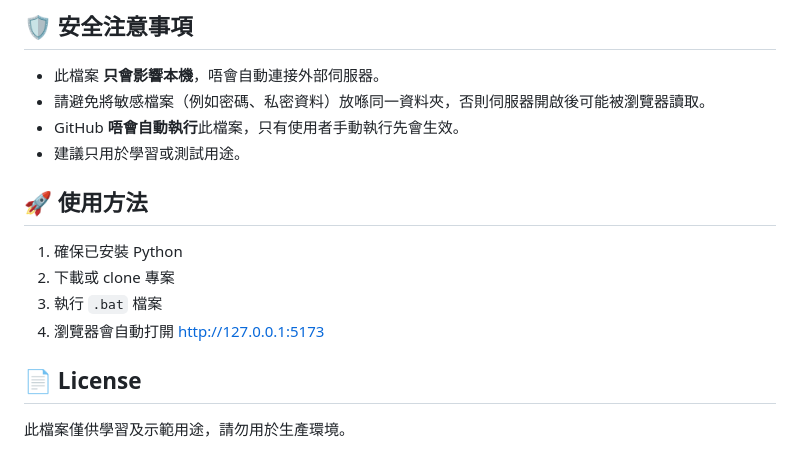
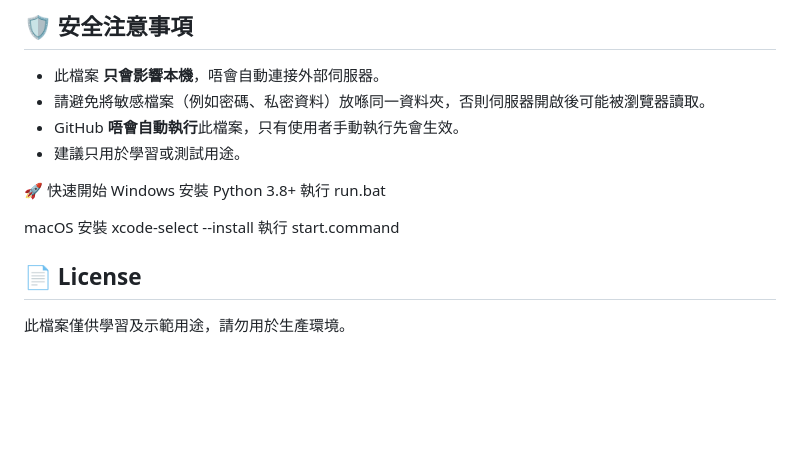
Before and after one commit to QQcutePig/RIOsrtEdit, a Markdown page: README.md, the part around the change. Rendered like a GitHub page; blank space fills up the shorter version.

```diff
--- a/README.md
+++ b/README.md
@@ -561,11 +561,14 @@ MIT License
 - GitHub **唔會自動執行**此檔案，只有使用者手動執行先會生效。
 - 建議只用於學習或測試用途。
 
-## 🚀 使用方法
-1. 確保已安裝 Python
-2. 下載或 clone 專案
-3. 執行 `.bat` 檔案
-4. 瀏覽器會自動打開 [http://127.0.0.1:5173](http://127.0.0.1:5173)
+🚀 快速開始
+Windows
+安裝 Python 3.8+
+執行 run.bat
+
+macOS
+安裝 xcode-select --install
+執行 start.command
 
 ## 📄 License
 此檔案僅供學習及示範用途，請勿用於生產環境。
```
